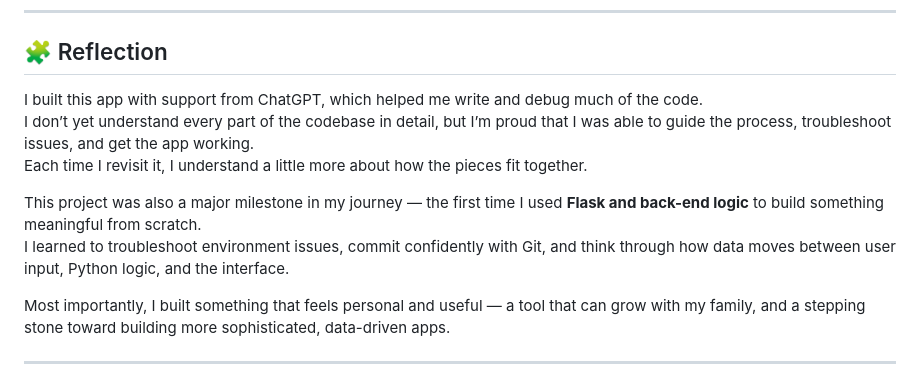
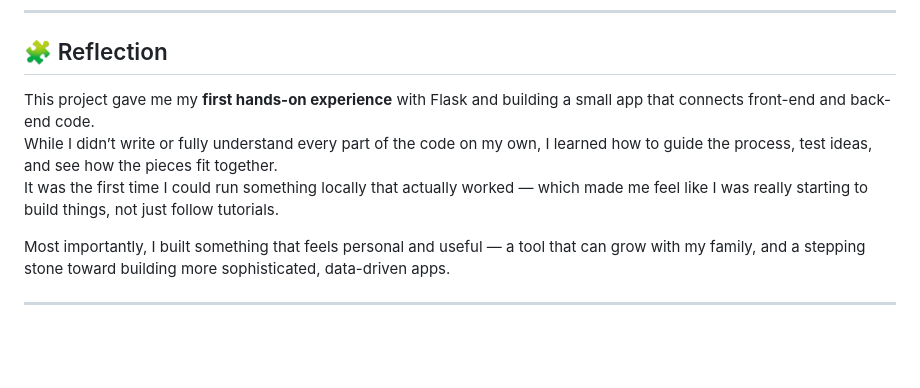
Before and after one commit to serenakung/library_manager, a Markdown page: README.md, the part around the change. GitHub-like rendering; blank space fills up the shorter version.

```diff
--- a/README.md
+++ b/README.md
@@ -59,12 +59,9 @@ This was my first project using **Python, Flask, and HTML templates**, and it ta
 ---
 
 ## 🧩 Reflection
-I built this app with support from ChatGPT, which helped me write and debug much of the code.
-I don’t yet understand every part of the codebase in detail, but I’m proud that I was able to guide the process, troubleshoot issues, and get the app working.
-Each time I revisit it, I understand a little more about how the pieces fit together.
-
-This project was also a major milestone in my journey — the first time I used **Flask and back-end logic** to build something meaningful from scratch.
-I learned to troubleshoot environment issues, commit confidently with Git, and think through how data moves between user input, Python logic, and the interface.
+This project gave me my **first hands-on experience** with Flask and building a small app that connects front-end and back-end code.
+While I didn’t write or fully understand every part of the code on my own, I learned how to guide the process, test ideas, and see how the pieces fit together.
+It was the first time I could run something locally that actually worked — which made me feel like I was really starting to build things, not just follow tutorials.
 
 Most importantly, I built something that feels personal and useful — a tool that can grow with my family, and a stepping stone toward building more sophisticated, data-driven apps.
 
```
